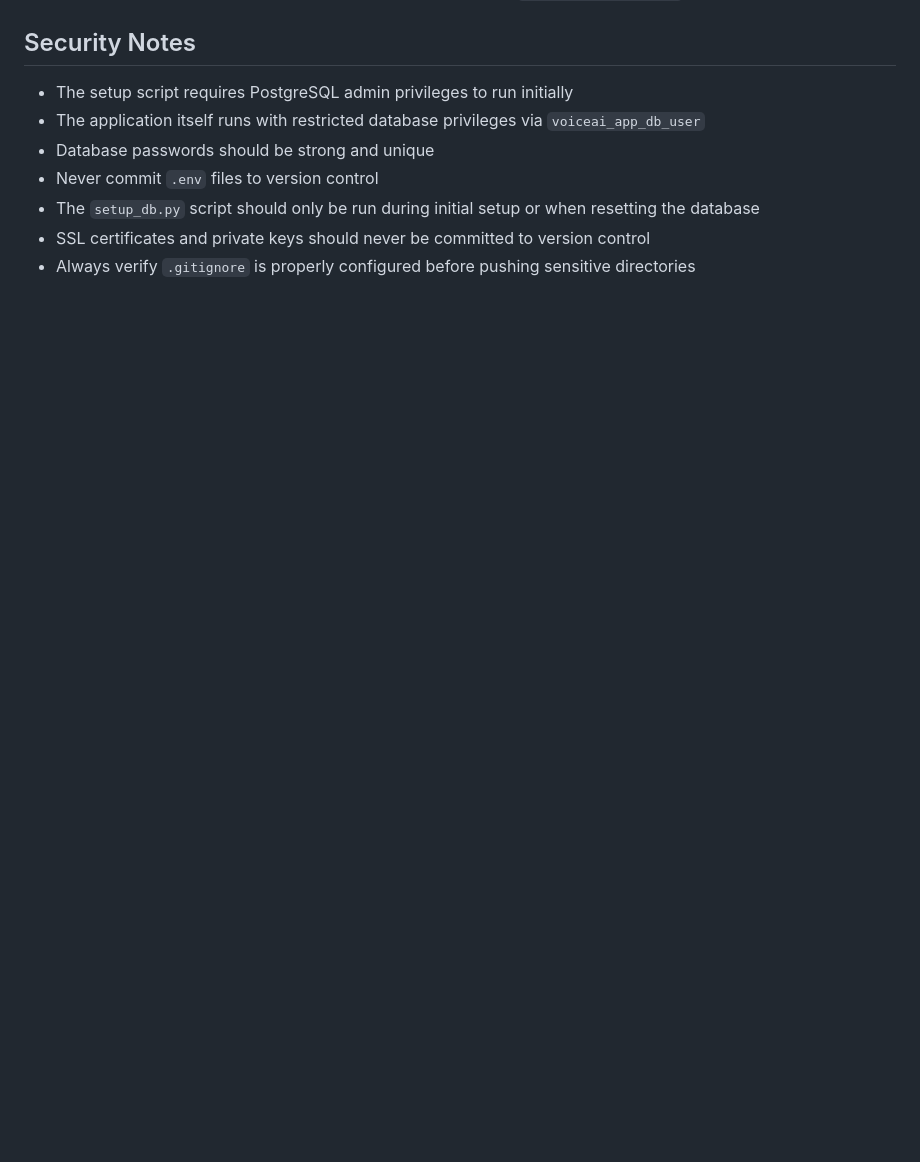
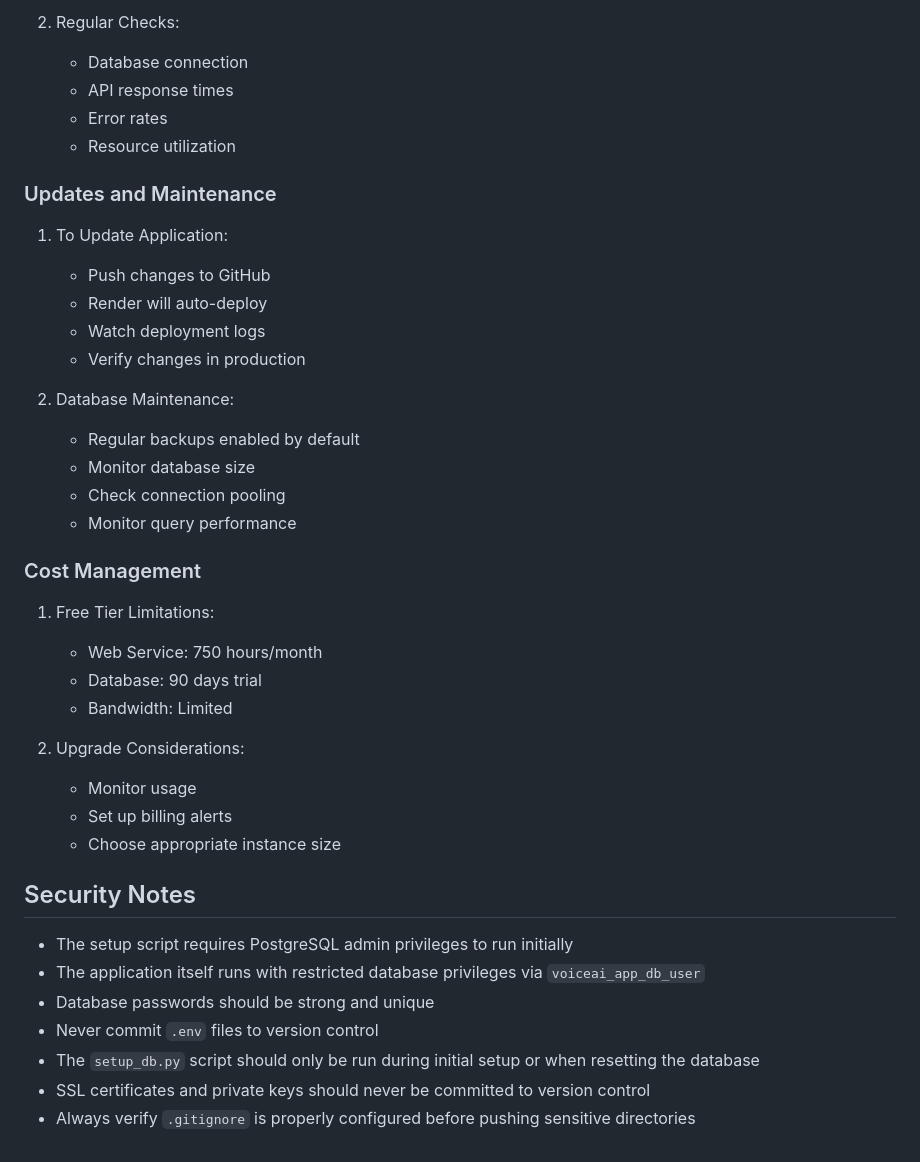
Before and after one commit to b4bb/voiceai_geography, a Markdown page: README.md, the part around one of its changes. Rendered like a GitHub page; blank space fills up the shorter version.

Commit message:
docs: Add detailed Render deployment instructions with verification steps

```diff
--- a/README.md
+++ b/README.md
@@ -163,3 +280,33 @@ psql -d postgres
+2. Regular Checks:
+   - Database connection
+   - API response times
+   - Error rates
+   - Resource utilization
+
+### Updates and Maintenance
+1. To Update Application:
+   - Push changes to GitHub
+   - Render will auto-deploy
+   - Watch deployment logs
+   - Verify changes in production
+
+2. Database Maintenance:
+   - Regular backups enabled by default
+   - Monitor database size
+   - Check connection pooling
+   - Monitor query performance
+
+### Cost Management
+1. Free Tier Limitations:
+   - Web Service: 750 hours/month
+   - Database: 90 days trial
+   - Bandwidth: Limited
+
+2. Upgrade Considerations:
+   - Monitor usage
+   - Set up billing alerts
+   - Choose appropriate instance size
+
 ## Security Notes
 
 - The setup script requires PostgreSQL admin privileges to run initially
```
Also changed, not shown: other parts of README.md (+117 -0 lines).
